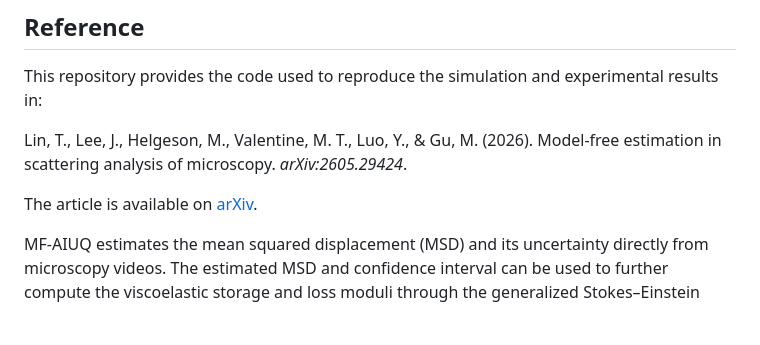
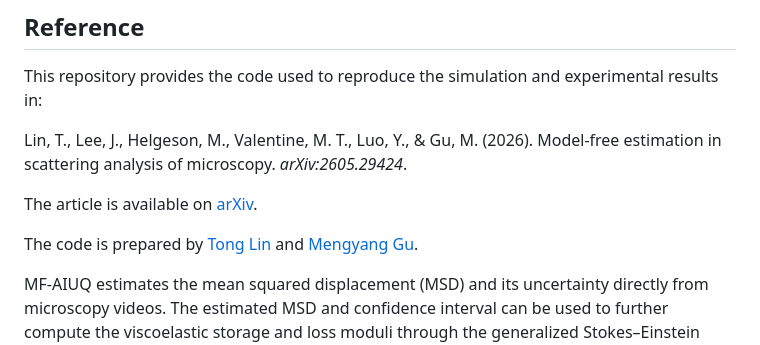
Before and after one commit to T-Lin-98/MF-AIUQ, a Markdown page: README.md, the part around the change. Rendered like a GitHub page; blank space fills up the shorter version.

```diff
--- a/README.md
+++ b/README.md
@@ -18,6 +18,8 @@ This repository provides the code used to reproduce the simulation and experimen
 Lin, T., Lee, J., Helgeson, M., Valentine, M. T., Luo, Y., & Gu, M. (2026). Model-free estimation in scattering analysis of microscopy. *arXiv:2605.29424*.
 
 The article is available on [arXiv](https://arxiv.org/abs/2605.29424).
+
+The code is prepared by [Tong Lin](mailto:tong_lin@ucsb.edu) and [Mengyang Gu](mailto:mengyang@pstat.ucsb.edu).
 
 MF-AIUQ estimates the mean squared displacement (MSD) and its uncertainty directly from microscopy videos.
 The estimated MSD and confidence interval can be used to further compute the viscoelastic storage and loss moduli through the generalized
```
